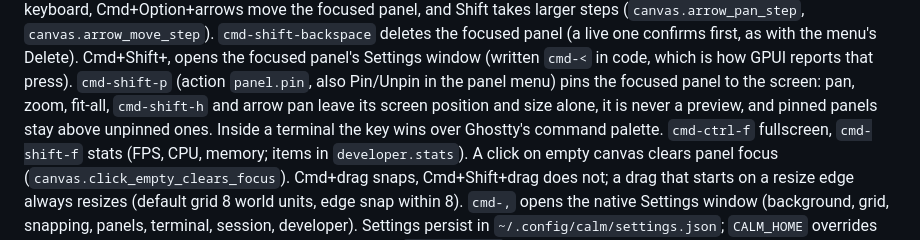
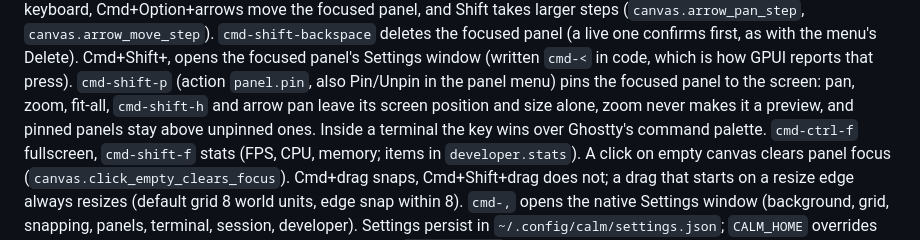
Before and after one commit to kolezka/CALM, a Markdown page: CLAUDE.md, the part around the change. Drawn GitHub-style.

Commit message:
docs: CLAUDE.md says zoom never makes a pinned panel a preview

```diff
--- a/CLAUDE.md
+++ b/CLAUDE.md
@@ -89,7 +89,7 @@ Arrows pan the canvas when no live panel has the keyboard, Cmd+Option+arrows mov
 `cmd-shift-backspace` deletes the focused panel (a live one confirms first, as with the menu's Delete).
 Cmd+Shift+, opens the focused panel's Settings window (written `cmd-<` in code, which is how GPUI reports that press).
 `cmd-shift-p` (action `panel.pin`, also Pin/Unpin in the panel menu) pins the focused panel to the screen: pan, zoom,
-fit-all, `cmd-shift-h` and arrow pan leave its screen position and size alone, it is never a preview, and pinned panels
+fit-all, `cmd-shift-h` and arrow pan leave its screen position and size alone, zoom never makes it a preview, and pinned panels
 stay above unpinned ones. Inside a terminal the key wins over Ghostty's command palette.
 `cmd-ctrl-f` fullscreen, `cmd-shift-f` stats (FPS, CPU, memory; items in `developer.stats`). A click on empty canvas clears panel focus
 (`canvas.click_empty_clears_focus`). Cmd+drag snaps, Cmd+Shift+drag does not; a drag that starts on a resize edge always resizes (default
```
